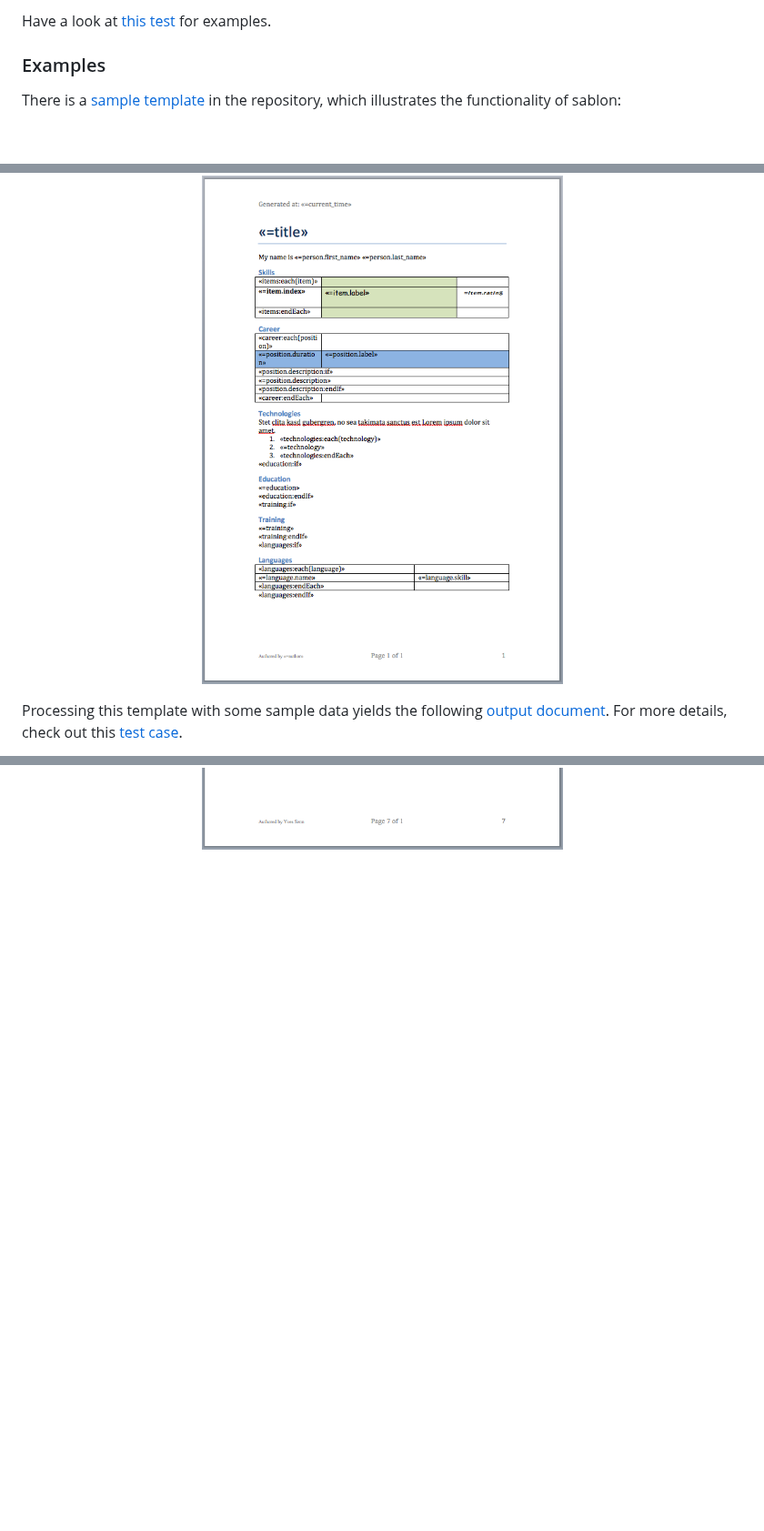
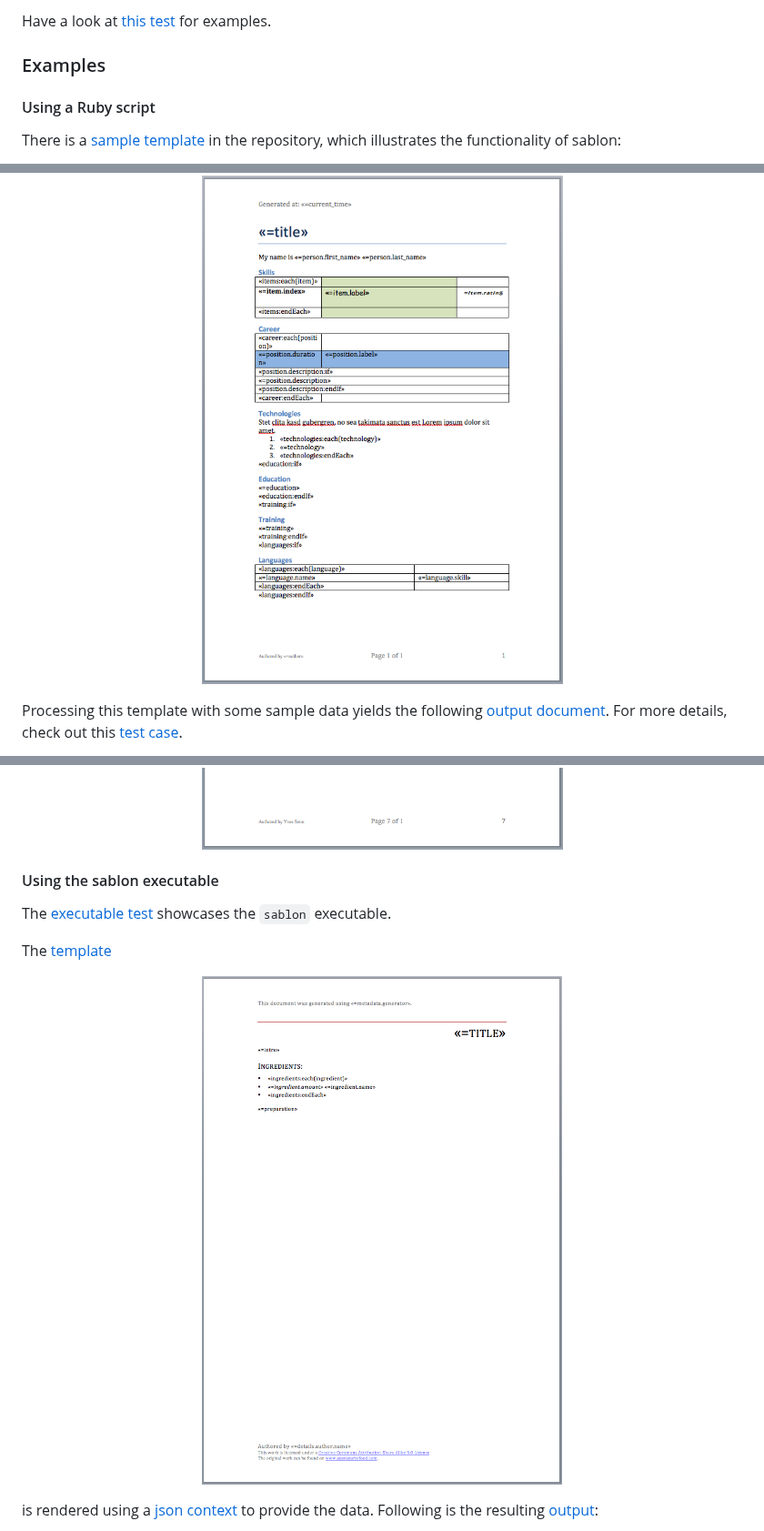
Before and after one commit to senny/sablon, a Markdown page: README.md, 3 parts joined by grey strips. Shown at 91% size. Rendered like a GitHub page; pictures changed too: misc/recipe_template.png (added); blank space fills up the shorter version.

Commit message:
rework the shopping list sample into a recipe.

```diff
--- a/README.md
+++ b/README.md
@@ -184,12 +184,14 @@ Have a look at [this test](test/executable_test.rb) for examples.
 
 ### Examples
 
+#### Using a Ruby script
+
 There is a [sample template](test/fixtures/sablon_template.docx) in the
 repository, which illustrates the functionality of sablon:
 
 <p align="center">
   <img
-  src="https://raw.githubusercontent.com/senny/sablon/master/misc/template.png"
+  src="https://raw.githubusercontent.com/senny/sablon/master/misc/cv_template.png"
   alt="Sablon Template"/>
 </p>
 
@@ -199,7 +201,23 @@ For more details, check out this [test case](test/sablon_test.rb).
 
 <p align="center">
   <img
-  src="https://raw.githubusercontent.com/senny/sablon/master/misc/output.png"
+  src="https://raw.githubusercontent.com/senny/sablon/master/misc/cv_sample.png"
   alt="Sablon Output"/>
 </p>
 
+#### Using the sablon executable
+
+The [executable test](test/executable_test.rb) showcases the `sablon`
+executable.
+
+The [template](test/fixtures/recipe_template.docx)
+
+<p align="center">
+  <img
+  src="https://raw.githubusercontent.com/senny/sablon/master/misc/recipe_template.png"
+  alt="Sablon Output"/>
+</p>
+
+is rendered using a [json context](test/fixtures/recipe_context.json) to provide
+the data. Following is the resulting [output](test/fixtures/recipe_sample.docx):
+
```
Also changed, not shown: other parts of README.md (+5 -0 lines), misc/cv_sample.png (renamed from misc/output.png), misc/cv_template.png (renamed from misc/template.png), misc/recipe_sample.png (added), 3 other files.
